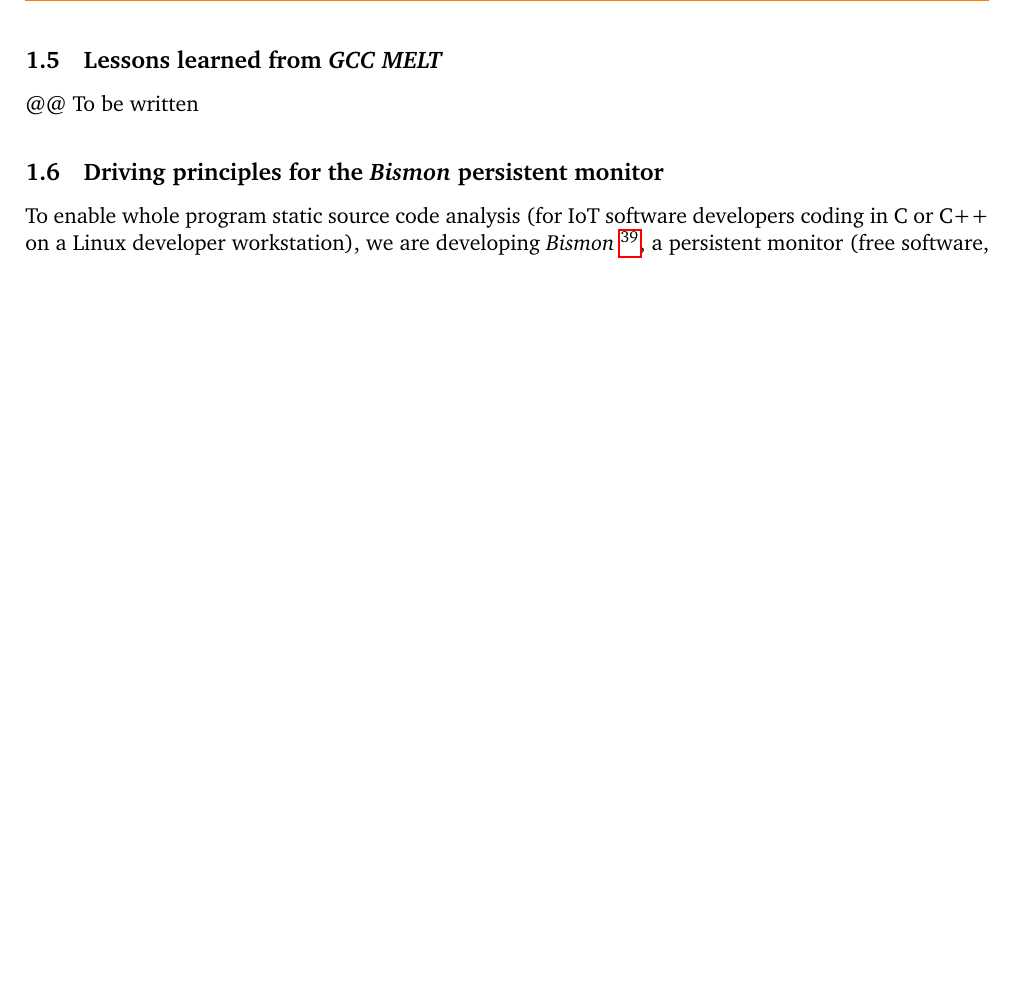
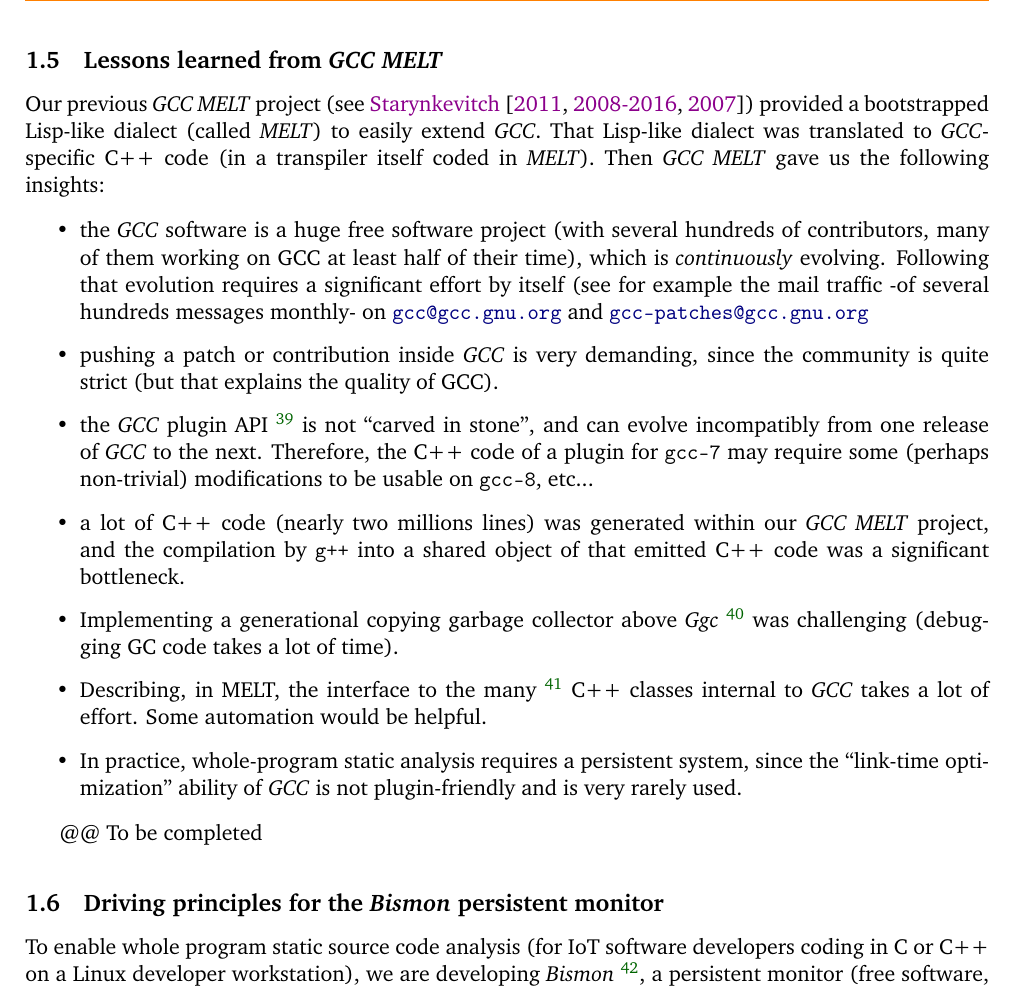
Before and after one commit to bstarynk/bismon, a LaTeX document (doc/bismon-doc.tex, which reads doc/intro-bm.tex): part of page 19 of 46 before the commit and part of page 20 of 47 after it, cut so that both start at the same text, the shorter picture padded with empty space. Compiled offline with pdfLaTeX; a LaTeX package or settings file that is missing is left out.

Commit message:
added something in the Lessons learned in GCC MELT section

```diff
--- a/doc/bismon-doc.tex
+++ b/doc/bismon-doc.tex
@@ -1,5 +1,5 @@
 % file bismon-doc.tex
-\documentclass[11pt,a4paper]{article}
+\documentclass[11pt,a4paper,svgnames]{article}
 \usepackage[T1]{fontenc}
 \usepackage[utf8x]{inputenc}
 \usepackage{alltt}
@@ -46,6 +46,14 @@
 %\newcommand*\bmexpandableinput[1]{\@@input#1 }
 %\makeatother
 
+ % see https://tex.stackexchange.com/a/51349/42406
+\hypersetup{
+  colorlinks   = true, %Colours links instead of ugly boxes
+  urlcolor     = NavyBlue, %Colour for external hyperlinks
+  linkcolor    = DarkGreen, %Colour of internal links
+  citecolor   = DarkMagenta, %Colour of citations
+  frenchlinks = true,
+}
 % generated files
 \input{generated/git-commit.tex}
 \input{generated/timestamp.tex}
--- a/doc/intro-bm.tex
+++ b/doc/intro-bm.tex
@@ -817,9 +831,59 @@
 
 
 \subsection{Lessons learned from \textit{GCC MELT}}
-
-
-@@ To be written
+\label{subsec:lessonsgccmelt}
+
+Our previous \emph{GCC MELT} project (see \cite{Starynkevitch-DSL2011,
+  Starynkevitch-GCCMELTweb, Starynkevitch2007Multistage}) provided a
+bootstrapped Lisp-like dialect (called \emph{MELT}) to easily extend
+\emph{GCC}. That Lisp-like dialect was translated to
+\emph{GCC}-specific C++ code (in a transpiler itself coded in
+\emph{MELT}). Then \emph{GCC MELT} gave us the following insights:
+
+\begin{itemize}
+  \item the \emph{GCC} software is a huge free software project (with
+    several hundreds of contributors, many of them working on GCC at
+    least half of their time), which is \emph{continuously}
+    evolving. Following that evolution requires a significant effort
+    by itself (see for example the mail traffic -of several hundreds
+    messages monthly- on
+    \href{https://gcc.gnu.org/ml/gcc/}{\texttt{gcc@gcc.gnu.org}} and
+    \href{https://gcc.gnu.org/ml/gcc-patches/}{\texttt{gcc-patches@gcc.gnu.org}}
+
+
+  \item pushing a patch or contribution inside \emph{GCC} is very
+    demanding, since the community is quite strict (but that explains
+    the quality of GCC).
+
+  \item the \emph{GCC} plugin API~\footnote{including of course the
+    API related to internal GCC representations, such as \emph{Gimple}
+    or \emph{SSA}.} is not ``carved in stone'', and can evolve
+    incompatibly from one release of \emph{GCC} to the
+    next. Therefore, the C++ code of a plugin for \texttt{gcc-7} may
+    require some (perhaps non-trivial) modifications to be usable on
+    \texttt{gcc-8}, etc...
+
+  \item a lot of C++ code (nearly two millions lines) was generated
+    within our \emph{GCC MELT} project, and the compilation by
+    \texttt{g++} into a shared object of that emitted C++ code was a
+    significant bottleneck.
+
+  \item Implementing a generational copying garbage collector above
+    \emph{Ggc}~\footnote{This is the internal GCC garbage collector, a
+      mark-and-sweep one which can run only \emph{between} GCC
+      passes.} was challenging (debugging GC code takes a lot of time).
+
+    \item Describing, in MELT, the interface to the
+      many~\footnote{Current \emph{GCC-8} have several thousands
+        \emph{GTY}-ed classes.} C++ classes internal to \emph{GCC}
+      takes a lot of effort. Some automation would be helpful.
+
+   \item In practice, whole-program static analysis requires a
+     persistent system, since the ``link-time optimization'' ability
+     of \emph{GCC} is not plugin-friendly and is very rarely used.
+\end{itemize}
+
+@@ To be completed
 
 \medskip
 
```
Also changed, not shown: doc/bismon-doc.tex (1 more changed lines), doc/intro-bm.tex (60 more changed lines), 1 other file.
